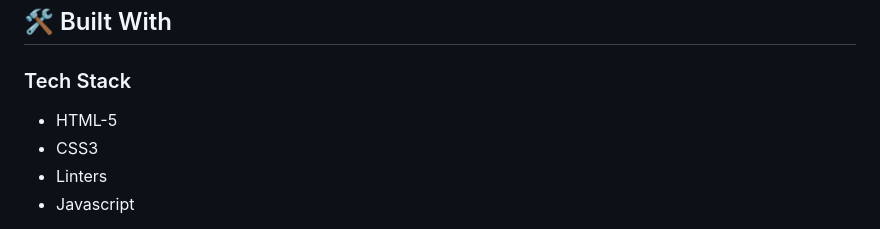
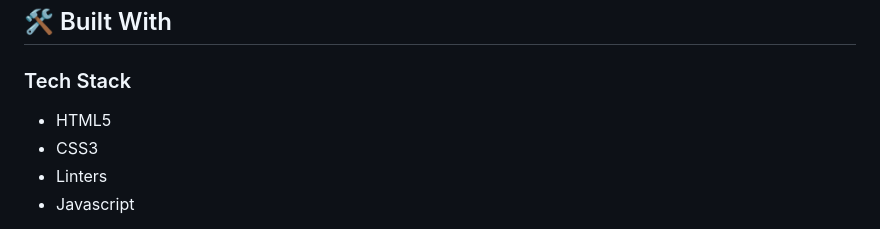
Before and after one commit to znation2010/Awesome-Books, a Markdown page: README.md, the part around the change. Drawn GitHub-style.

```diff
--- a/README.md
+++ b/README.md
@@ -37,7 +37,7 @@ This project is designed to help us understand JavaScript objects and how to uti
 
 ### Tech Stack <a name="tech-stack"></a>
 
-- HTML-5
+- HTML5
 - CSS3
 - Linters
 - Javascript
```
